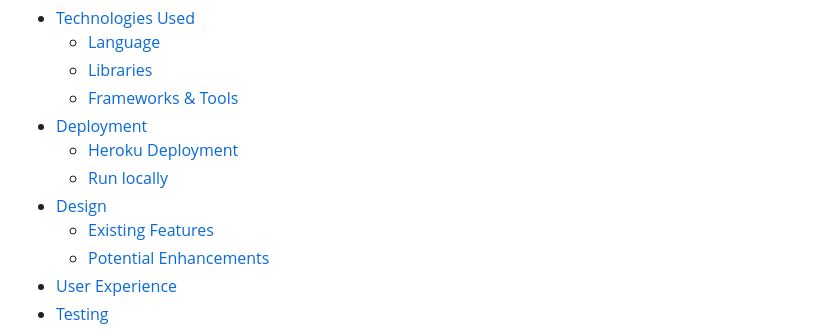
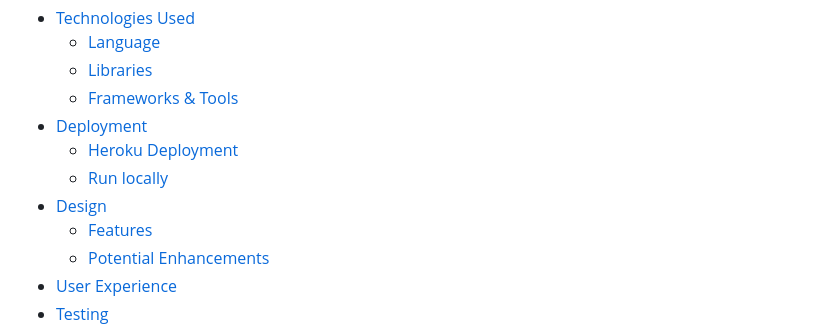
Before and after one commit to DouglasMeloo/real-state-manager, a Markdown page: README.md, the part around the change. GitHub-like rendering.

Commit message:
Add change to table of content names

```diff
--- a/README.md
+++ b/README.md
@@ -12,7 +12,7 @@ Real Estate Manager is a Python command-line application that allows users to ma
   * [Heroku Deployment](#heroku-deployment)
   * [Run locally](#run-locally)
 * [Design](#design)
-  * [Existing Features](#existing-features)
+  * [Features](#features)
   * [Potential Enhancements](#potential-enhancements)
 * [User Experience](#user-experience-ux)
 * [Testing](#testing)
```
